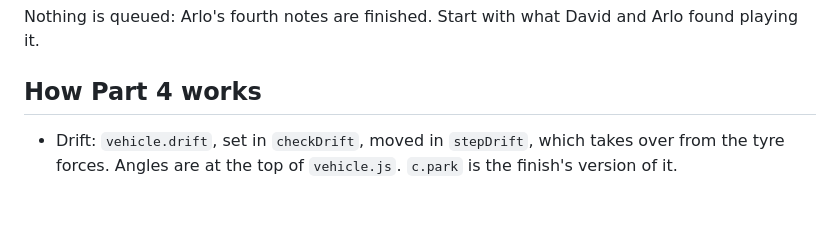
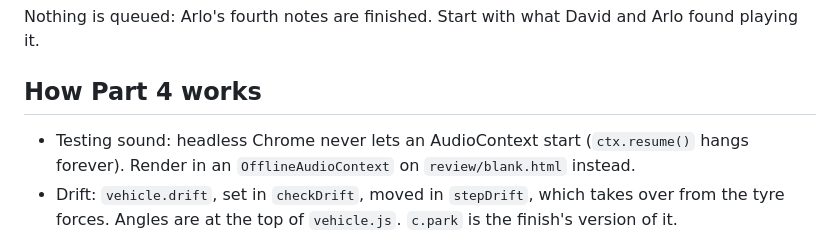
Before and after one commit to DavisPiero/nightshift, a Markdown page: HANDOFF.md, the part around the change. Rendered like a GitHub page; blank space fills up the shorter version.

```diff
--- a/HANDOFF.md
+++ b/HANDOFF.md
@@ -10,6 +10,7 @@
 Nothing is queued: Arlo's fourth notes are finished. Start with what David and Arlo found playing it.
 
 ## How Part 4 works
+- Testing sound: headless Chrome never lets an AudioContext start (`ctx.resume()` hangs forever). Render in an `OfflineAudioContext` on `review/blank.html` instead.
 - Drift: `vehicle.drift`, set in `checkDrift`, moved in `stepDrift`, which takes over from the tyre forces. Angles are at the top of `vehicle.js`. `c.park` is the finish's version of it.
 - Finish: `FinishDriver` replaces the player's driver after the flag (`takeover`). `driver.parked` ends the wait. `cameras.finish(true)` swings the camera. `ui/tally.js` shows what `results()` already banked.
 - Warm tyres: `race.warm`, `v.launchLeft`, `v.burnout` (smoke at a standstill).
```
Also changed, not shown: DECISIONS.md (+2 -0 lines).
